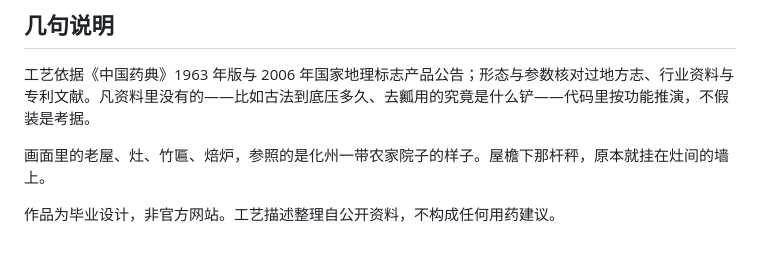
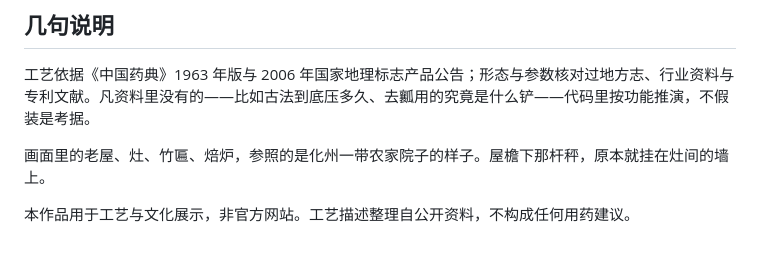
Before and after one commit to AngelcoMilk/huajuhong-craft-3d, a Markdown page: README.md, the part around the change. Drawn GitHub-style.

Commit message:
README: 结尾声明改为展示用途与免责，不再提毕业设计

```diff
--- a/README.md
+++ b/README.md
@@ -104,4 +104,4 @@ shots/           README 里的几张图
 
 画面里的老屋、灶、竹匾、焙炉，参照的是化州一带农家院子的样子。屋檐下那杆秤，原本就挂在灶间的墙上。
 
-作品为毕业设计，非官方网站。工艺描述整理自公开资料，不构成任何用药建议。
+本作品用于工艺与文化展示，非官方网站。工艺描述整理自公开资料，不构成任何用药建议。
```
